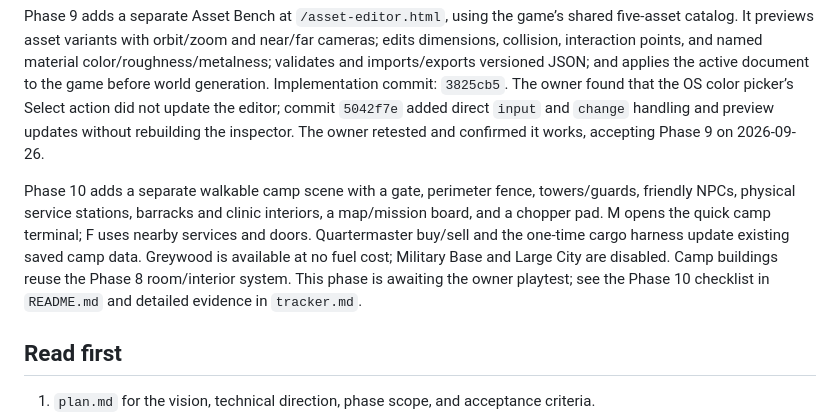
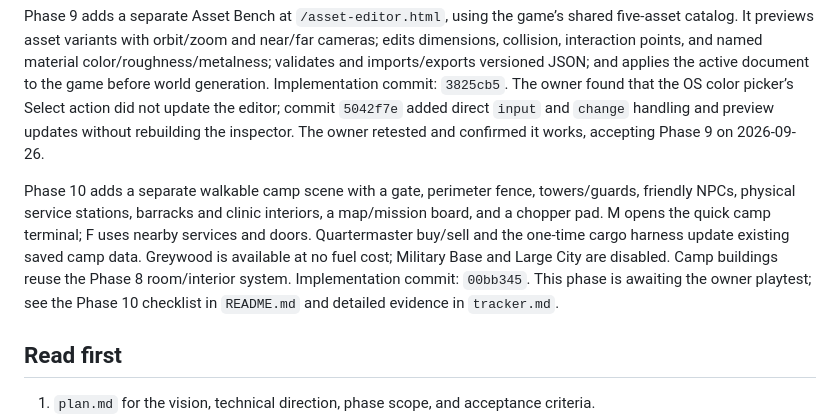
Before and after one commit to Jan-coder103/LastLight, a Markdown page: HANDOFF.md, the part around the change. Rendered like a GitHub page.

Commit message:
docs: record Phase 10 handoff evidence

```diff
--- a/HANDOFF.md
+++ b/HANDOFF.md
@@ -10,7 +10,7 @@ Phase 8 adds generated 2–4 room interiors for city buildings, interactive door
 
 Phase 9 adds a separate Asset Bench at `/asset-editor.html`, using the game’s shared five-asset catalog. It previews asset variants with orbit/zoom and near/far cameras; edits dimensions, collision, interaction points, and named material color/roughness/metalness; validates and imports/exports versioned JSON; and applies the active document to the game before world generation. Implementation commit: `3825cb5`. The owner found that the OS color picker’s Select action did not update the editor; commit `5042f7e` added direct `input` and `change` handling and preview updates without rebuilding the inspector. The owner retested and confirmed it works, accepting Phase 9 on 2026-09-26.
 
-Phase 10 adds a separate walkable camp scene with a gate, perimeter fence, towers/guards, friendly NPCs, physical service stations, barracks and clinic interiors, a map/mission board, and a chopper pad. M opens the quick camp terminal; F uses nearby services and doors. Quartermaster buy/sell and the one-time cargo harness update existing saved camp data. Greywood is available at no fuel cost; Military Base and Large City are disabled. Camp buildings reuse the Phase 8 room/interior system. This phase is awaiting the owner playtest; see the Phase 10 checklist in `README.md` and detailed evidence in `tracker.md`.
+Phase 10 adds a separate walkable camp scene with a gate, perimeter fence, towers/guards, friendly NPCs, physical service stations, barracks and clinic interiors, a map/mission board, and a chopper pad. M opens the quick camp terminal; F uses nearby services and doors. Quartermaster buy/sell and the one-time cargo harness update existing saved camp data. Greywood is available at no fuel cost; Military Base and Large City are disabled. Camp buildings reuse the Phase 8 room/interior system. Implementation commit: `00bb345`. This phase is awaiting the owner playtest; see the Phase 10 checklist in `README.md` and detailed evidence in `tracker.md`.
 
 ## Read first
 
```
Also changed, not shown: tracker.md (+1 -1 lines).
